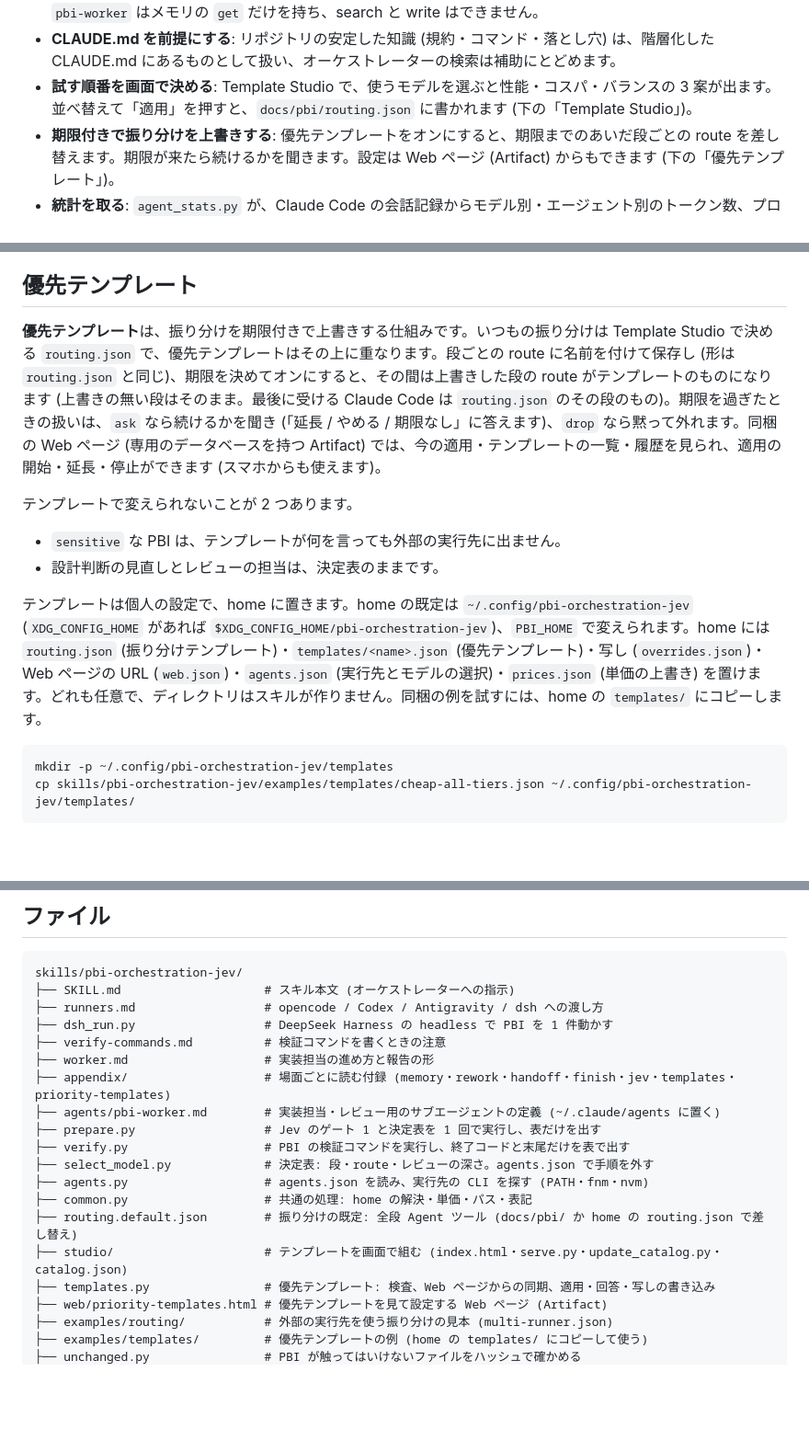
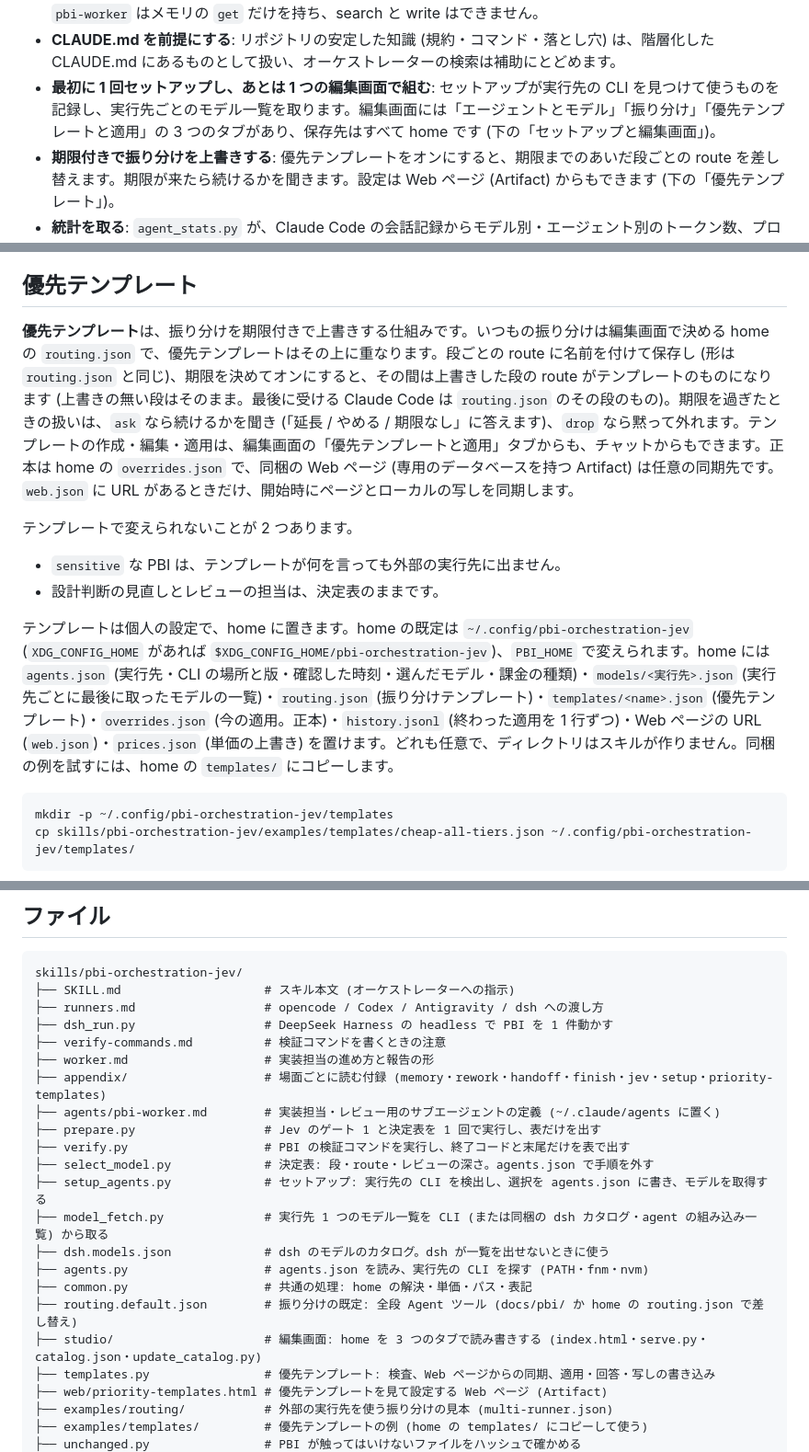
Before and after one commit to reeschan/atelier, a Markdown page: README.ja.md, 3 parts joined by grey strips. Shown at 92% size. Drawn GitHub-style; blank space fills up the shorter version.

````diff
--- a/README.ja.md
+++ b/README.ja.md
@@ -27,7 +27,7 @@
 - **機械的な手順はスクリプトで**: Jev のゲート 1 (要約の判定・PBI の品質) と決定表の判定は `prepare.py`、検証コマンドの実行は `verify.py` が 1 回で行い、オーケストレーターには表だけを返します。PBI が触ってはいけないファイルは、`unchanged.py` が起動前にハッシュを取って確かめます。スキル本文も、毎回要る中核と、場面ごとに読む `appendix/` に分けてあります。作者の実測 (2026-10、6 タスク) では、この 2 つで費用が 15% 下がりました。
 - **実装担当には必要十分な情報だけ (任意)**: 共有メモリの MCP (`mcp__shared-memory__*`) があるとき、オーケストレーターだけが作業ごとの空間に「ref」(1 件 1 事実) を書き、PBI の参照欄に id を並べます。実装担当用の `pbi-worker` はメモリの `get` だけを持ち、search と write はできません。
 - **CLAUDE.md を前提にする**: リポジトリの安定した知識 (規約・コマンド・落とし穴) は、階層化した CLAUDE.md にあるものとして扱い、オーケストレーターの検索は補助にとどめます。
-- **試す順番を画面で決める**: Template Studio で、使うモデルを選ぶと性能・コスパ・バランスの 3 案が出ます。並べ替えて「適用」を押すと、`docs/pbi/routing.json` に書かれます (下の「Template Studio」)。
+- **最初に 1 回セットアップし、あとは 1 つの編集画面で組む**: セットアップが実行先の CLI を見つけて使うものを記録し、実行先ごとのモデル一覧を取ります。編集画面には「エージェントとモデル」「振り分け」「優先テンプレートと適用」の 3 つのタブがあり、保存先はすべて home です (下の「セットアップと編集画面」)。
 - **期限付きで振り分けを上書きする**: 優先テンプレートをオンにすると、期限までのあいだ段ごとの route を差し替えます。期限が来たら続けるかを聞きます。設定は Web ページ (Artifact) からもできます (下の「優先テンプレート」)。
 - **統計を取る**: `agent_stats.py` が、Claude Code の会話記録からモデル別・エージェント別のトークン数、プロンプトキャッシュの作り直しの回数、今の文脈の大きさを集計します。
 - **実行ごとに記録する**: 実行の合否 (合格・差し戻し・昇格・使えず・保留) を決めるたびに、`record_run.py` が `docs/pbi/runs.jsonl` に 1 行を足します。実行先・モデル・effort・トークン・コスト・ステップ数・時間・検証の結果はログから読み、オーケストレーターが渡すのは結果とレビュー指摘の件数だけです。読めない値は null のままにします。その実行の生ログはリポジトリの外の保全先にコピーします。保全先は環境変数 `PBI_RUNS_ARCHIVE` (同期するフォルダを指せば、ほかの場所にも残せます)、無ければ `~/.claude/pbi-runs` です。`model_report.py` はモデル別に集計し (`--archive` でリポジトリをまたいで)、後から人が調整する目安として仮の評価 A〜D を付けます。振り分けは変えません。
@@ -119,14 +126,14 @@ python ~/.claude/skills/pbi-orchestration-jev/studio/serve.py --target <対象
 
 ## 優先テンプレート
 
-**優先テンプレート**は、振り分けを期限付きで上書きする仕組みです。いつもの振り分けは Template Studio で決める `routing.json` で、優先テンプレートはその上に重なります。段ごとの route に名前を付けて保存し (形は `routing.json` と同じ)、期限を決めてオンにすると、その間は上書きした段の route がテンプレートのものになります (上書きの無い段はそのまま。最後に受ける Claude Code は `routing.json` のその段のもの)。期限を過ぎたときの扱いは、`ask` なら続けるかを聞き (「延長 / やめる / 期限なし」に答えます)、`drop` なら黙って外れます。同梱の Web ページ (専用のデータベースを持つ Artifact) では、今の適用・テンプレートの一覧・履歴を見られ、適用の開始・延長・停止ができます (スマホからも使えます)。
+**優先テンプレート**は、振り分けを期限付きで上書きする仕組みです。いつもの振り分けは編集画面で決める home の `routing.json` で、優先テンプレートはその上に重なります。段ごとの route に名前を付けて保存し (形は `routing.json` と同じ)、期限を決めてオンにすると、その間は上書きした段の route がテンプレートのものになります (上書きの無い段はそのまま。最後に受ける Claude Code は `routing.json` のその段のもの)。期限を過ぎたときの扱いは、`ask` なら続けるかを聞き (「延長 / やめる / 期限なし」に答えます)、`drop` なら黙って外れます。テンプレートの作成・編集・適用は、編集画面の「優先テンプレートと適用」タブからも、チャットからもできます。正本は home の `overrides.json` で、同梱の Web ページ (専用のデータベースを持つ Artifact) は任意の同期先です。`web.json` に URL があるときだけ、開始時にページとローカルの写しを同期します。
 
 テンプレートで変えられないことが 2 つあります。
 
 - `sensitive` な PBI は、テンプレートが何を言っても外部の実行先に出ません。
 - 設計判断の見直しとレビューの担当は、決定表のままです。
 
-テンプレートは個人の設定で、home に置きます。home の既定は `~/.config/pbi-orchestration-jev` (`XDG_CONFIG_HOME` があれば `$XDG_CONFIG_HOME/pbi-orchestration-jev`)、`PBI_HOME` で変えられます。home には `routing.json` (振り分けテンプレート)・`templates/<name>.json` (優先テンプレート)・写し (`overrides.json`)・Web ページの URL (`web.json`)・`agents.json` (実行先とモデルの選択)・`prices.json` (単価の上書き) を置けます。どれも任意で、ディレクトリはスキルが作りません。同梱の例を試すには、home の `templates/` にコピーします。
+テンプレートは個人の設定で、home に置きます。home の既定は `~/.config/pbi-orchestration-jev` (`XDG_CONFIG_HOME` があれば `$XDG_CONFIG_HOME/pbi-orchestration-jev`)、`PBI_HOME` で変えられます。home には `agents.json` (実行先・CLI の場所と版・確認した時刻・選んだモデル・課金の種類)・`models/<実行先>.json` (実行先ごとに最後に取ったモデルの一覧)・`routing.json` (振り分けテンプレート)・`templates/<name>.json` (優先テンプレート)・`overrides.json` (今の適用。正本)・`history.jsonl` (終わった適用を 1 行ずつ)・Web ページの URL (`web.json`)・`prices.json` (単価の上書き) を置けます。どれも任意で、ディレクトリはスキルが作りません。同梱の例を試すには、home の `templates/` にコピーします。
 
 ```sh
 mkdir -p ~/.config/pbi-orchestration-jev/templates
@@ -262,15 +269,18 @@ skills/pbi-orchestration-jev/
 ├── dsh_run.py                  # DeepSeek Harness の headless で PBI を 1 件動かす
 ├── verify-commands.md          # 検証コマンドを書くときの注意
 ├── worker.md                   # 実装担当の進め方と報告の形
-├── appendix/                   # 場面ごとに読む付録 (memory・rework・handoff・finish・jev・templates・priority-templates)
+├── appendix/                   # 場面ごとに読む付録 (memory・rework・handoff・finish・jev・setup・priority-templates)
 ├── agents/pbi-worker.md        # 実装担当・レビュー用のサブエージェントの定義 (~/.claude/agents に置く)
 ├── prepare.py                  # Jev のゲート 1 と決定表を 1 回で実行し、表だけを出す
 ├── verify.py                   # PBI の検証コマンドを実行し、終了コードと末尾だけを表で出す
 ├── select_model.py             # 決定表: 段・route・レビューの深さ。agents.json で手順を外す
+├── setup_agents.py             # セットアップ: 実行先の CLI を検出し、選択を agents.json に書き、モデルを取得する
+├── model_fetch.py              # 実行先 1 つのモデル一覧を CLI (または同梱の dsh カタログ・agent の組み込み一覧) から取る
+├── dsh.models.json             # dsh のモデルのカタログ。dsh が一覧を出せないときに使う
 ├── agents.py                   # agents.json を読み、実行先の CLI を探す (PATH・fnm・nvm)
 ├── common.py                   # 共通の処理: home の解決・単価・パス・表記
 ├── routing.default.json        # 振り分けの既定: 全段 Agent ツール (docs/pbi/ か home の routing.json で差し替え)
-├── studio/                     # テンプレートを画面で組む (index.html・serve.py・update_catalog.py・catalog.json)
+├── studio/                     # 編集画面: home を 3 つのタブで読み書きする (index.html・serve.py・catalog.json・update_catalog.py)
 ├── templates.py                # 優先テンプレート: 検査、Web ページからの同期、適用・回答・写しの書き込み
 ├── web/priority-templates.html # 優先テンプレートを見て設定する Web ページ (Artifact)
 ├── examples/routing/           # 外部の実行先を使う振り分けの見本 (multi-runner.json)
````
Also changed, not shown: other parts of README.ja.md (+36 -29 lines), README.md (+44 -34 lines), docs/template-studio.md (+83 -90 lines).
